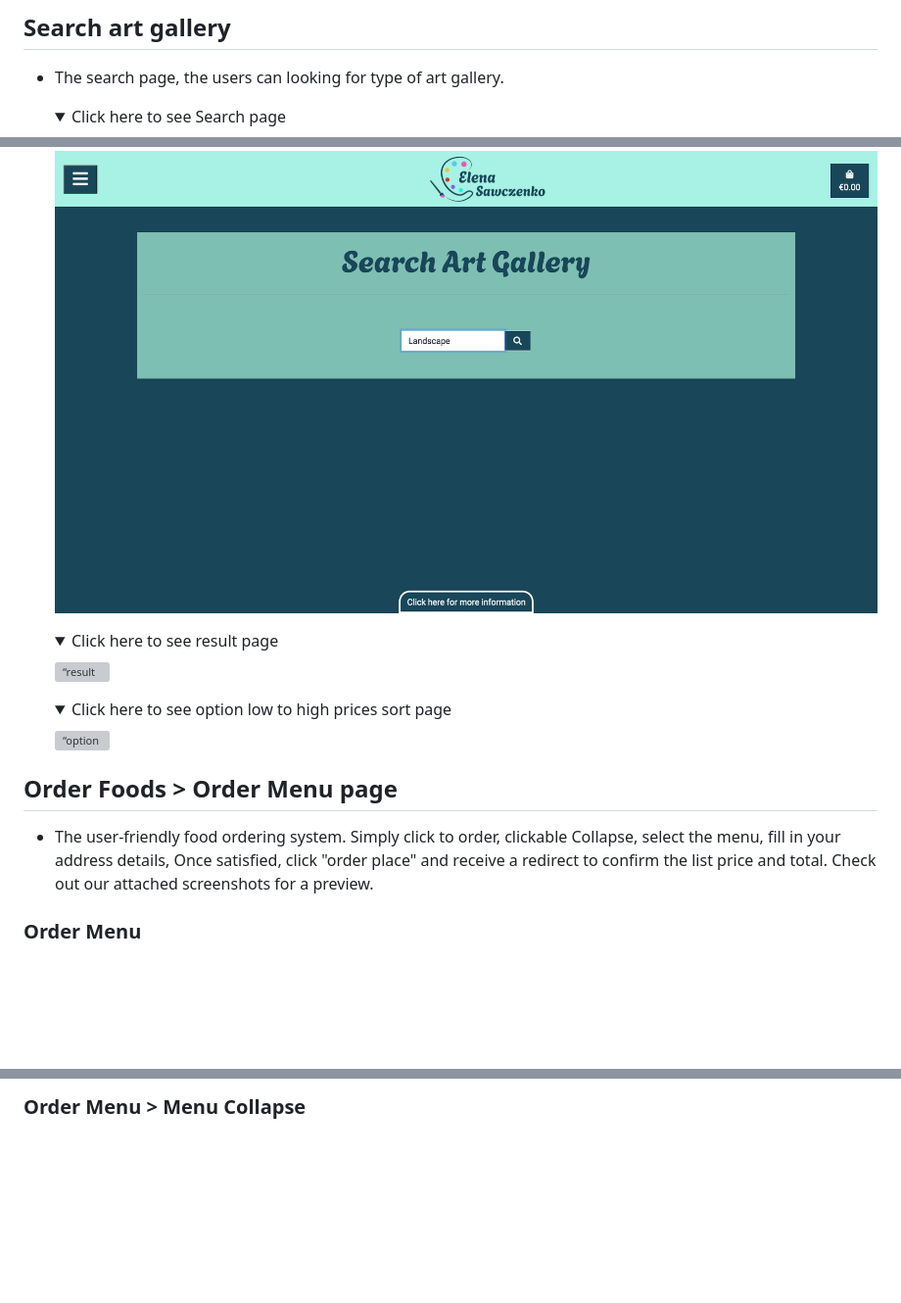
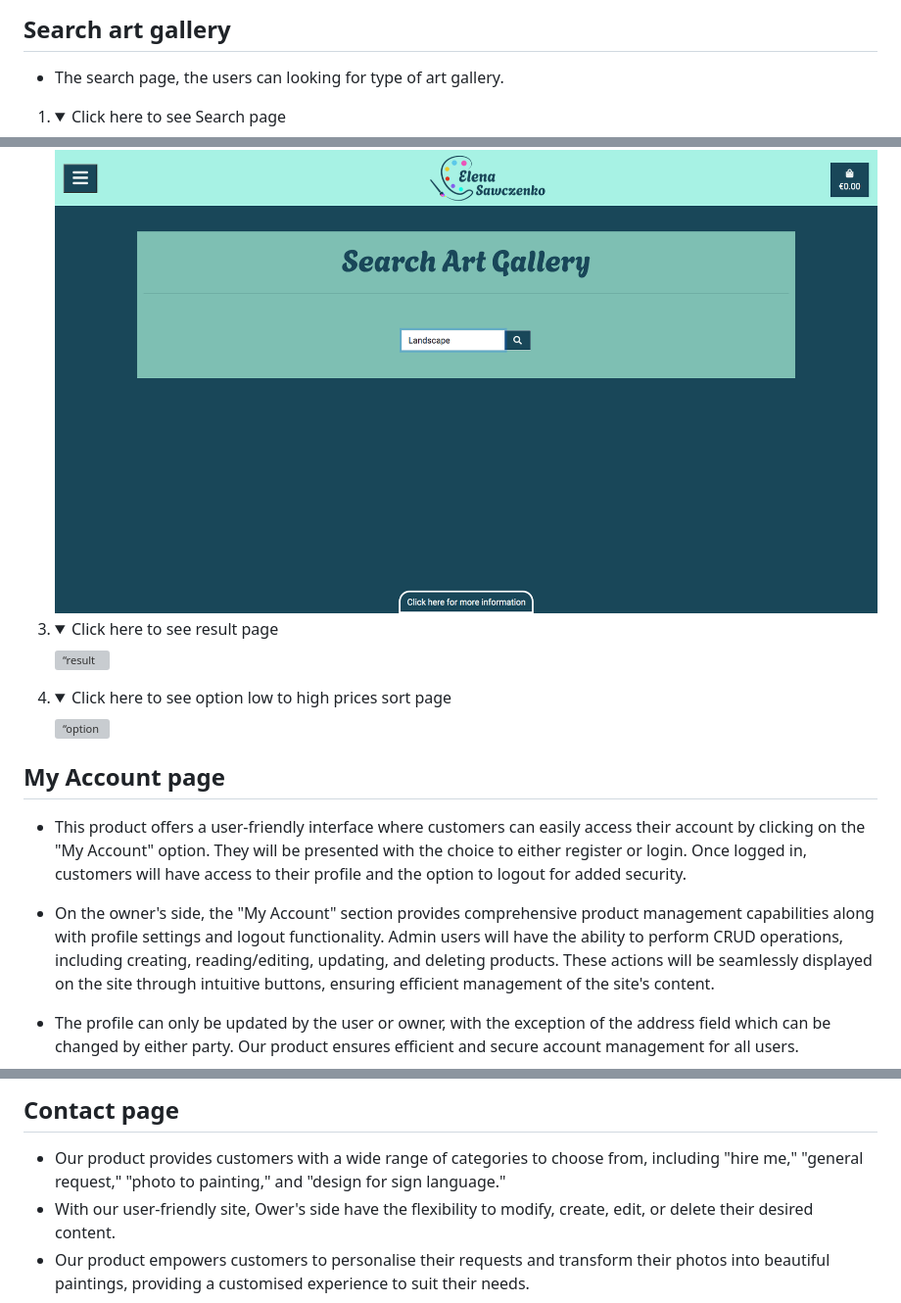
Before and after one commit to RQISL/portfolio-project-5-robert-quinlan, a Markdown page: README.md, 3 parts joined by grey strips. Shown: that part at 98% size. GitHub-like rendering; folded sections open; blank space fills up the shorter version; grey boxes are pictures that could not be loaded.

```diff
--- a/README.md
+++ b/README.md
@@ -161,7 +161,8 @@ Existing Features
 ## Search art gallery
 *  The search page, the users can looking for type of art gallery.
 
-    <details>
+1.
+     <details>
         <summary>Click here to see Search page</summary>
         <img src="media/ReadMe/Feature page/searchpage.png" alt=“Search page for art gallery who want to look for their own prefers”>
     </details>
@@ -169,20 +171,23 @@ Existing Features
         <summary>Click here to see type in search page</summary>
         <img src="media/ReadMe/Feature page/type_in_search.png" alt=“type to look for landscape”>
     </details>
+1.
     <details>
         <summary>Click here to see result page</summary>
         <img src="media/ReadMe/Feature page/option_sort.png" alt=“result the page of art landscape gallery page”>
     </details>
-
+1.
     <details>
         <summary>Click here to see option low to high prices sort page</summary>
         <img src="media/ReadMe/Feature page/Result_of_sort.png" alt=“option low to high prices sort art gallery page”>
     </details>
 
 
-## Order Foods > Order Menu page
-* The user-friendly food ordering system. Simply click to order, clickable Collapse, select the menu, fill in your address details, Once satisfied, click "order place" and receive a redirect to confirm the list price and total. Check out our attached screenshots for a preview.
+## My Account page
+* This product offers a user-friendly interface where customers can easily access their account by clicking on the "My Account" option. They will be presented with the choice to either register or login. Once logged in, customers will have access to their profile and the option to logout for added security.
 
-### Order Menu
-*
+* On the owner's side, the "My Account" section provides comprehensive product management capabilities along with profile settings and logout functionality. Admin users will have the ability to perform CRUD operations, including creating, reading/editing, updating, and deleting products. These actions will be seamlessly displayed on the site through intuitive buttons, ensuring efficient management of the site's content.
+
+* The profile can only be updated by the user or owner, with the exception of the address field which can be changed by either party. Our product ensures efficient and secure account management for all users.
+1.
     <details>
@@ -191,6 +231,8 @@ Existing Features
     </details>
 
-
-### Order Menu > Menu Collapse
-*
+## Contact page
+* Our product provides customers with a wide range of categories to choose from, including "hire me," "general request," "photo to painting," and "design for sign language."
+* With our user-friendly site, Ower's side have the flexibility to modify, create, edit, or delete their desired content.
+* Our product empowers customers to personalise their requests and transform their photos into beautiful paintings, providing a customised experience to suit their needs.
+1.
     <details>
```
Also changed, not shown: other parts of README.md (+86 -153 lines).
